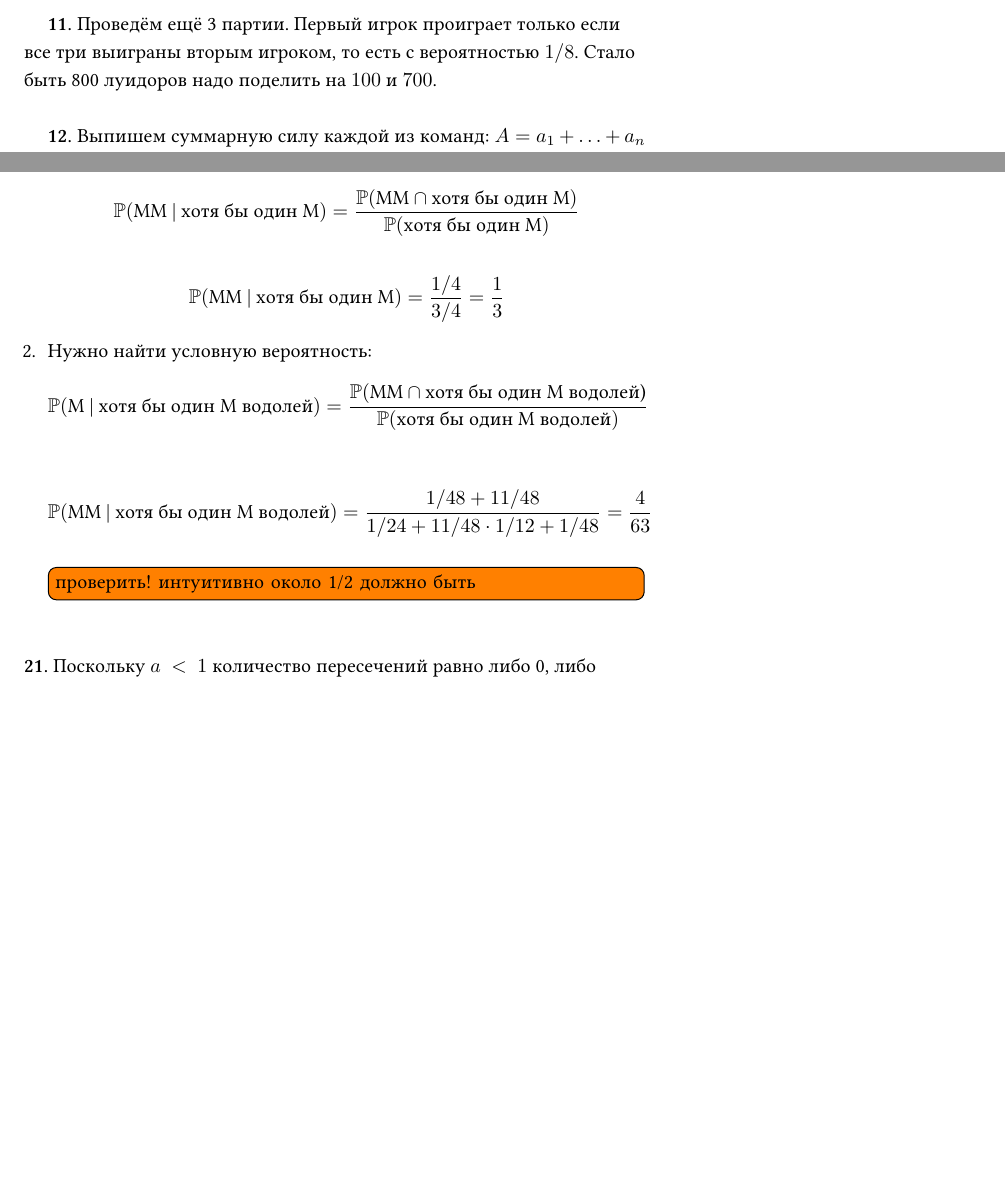
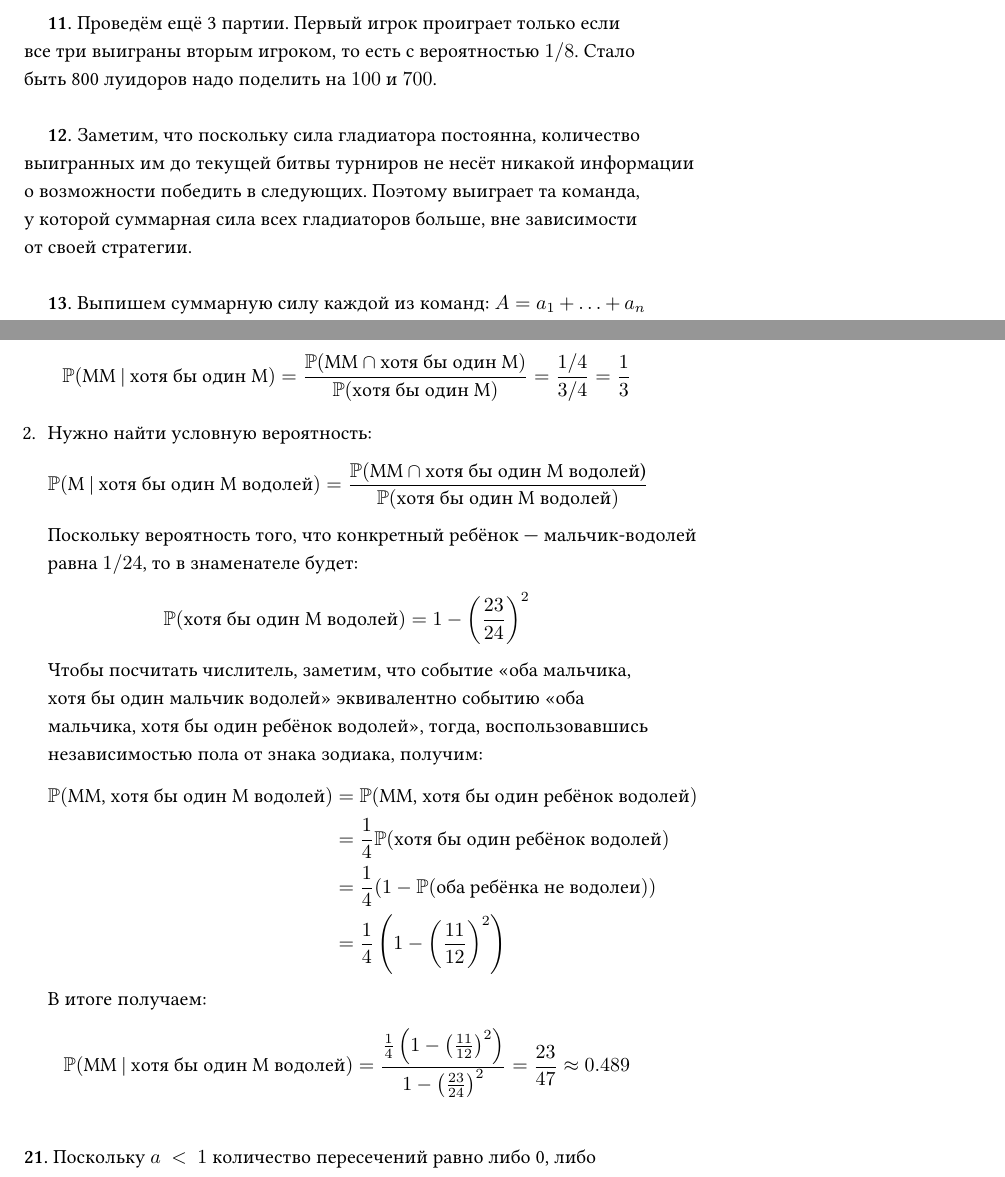
Before and after one commit to bdemeshev/probability_dna, a LaTeX document (probability_dna.tex): two parts of pages 30 and 36 of 59, joined at a grey line, cut so that both start at the same text, the shorter picture padded with empty space. Compiled offline with XeLaTeX.

Commit message:
bug fixed, sol added

```diff
--- a/probability_dna.tex
+++ b/probability_dna.tex
@@ -479,3 +475,5 @@ $\P(\text{фотон в состоянии } \beta \text{ проходит ск
 Как выглядит оптимальная стратегия команды $A$?
 
 \begin{sol}
+Заметим, что поскольку сила гладиатора постоянна, количество выигранных им до текущей битвы турниров не несёт никакой информации о возможности победить в следующих.
+Поэтому выиграет та команда, у которой суммарная сила всех гладиаторов больше, вне зависимости от своей стратегии.
@@ -801,22 +799,20 @@ p(\alpha)=\begin{cases}
 
 Нужно найти условную вероятность:
 \[
-\P(\text{MM | хотя бы один M}) = \frac{\P(\text{MM} \cap \text{хотя бы один M})}{\P(\text{хотя бы один M})}
-\]
-
-\[
-\P(\text{MM | хотя бы один M}) =  \frac {1/4}{3/4} = \frac{1}{3}
-\]
-
+\P(\text{MM | хотя бы один M}) = \frac{\P(\text{MM} \cap \text{хотя бы один M})}{\P(\text{хотя бы один M})} = \frac {1/4}{3/4} = \frac{1}{3}
+\]
 
 \item Нужно найти условную вероятность:
 \[
 \P(\text{M | хотя бы один M водолей}) = \frac{\P(\text{MM} \cap \text{хотя бы один M водолей)}}{\P(\text{хотя бы один M водолей})}
 \]
-
-\[
-\P(\text{MM | хотя бы один M водолей}) =  \frac {1/48 + 11/48}{1/24 + 11/48 \cdot 1/12 + 1/48} = \frac{4}{63}
-\]
-
-\todo[inline]{проверить! интуитивно около 1/2 должно быть}
-
+Поскольку вероятность того, что конкретный ребёнок — мальчик-водолей равна $1/24$, то в знаменателе будет:
+\[
+\P( \text{хотя бы один M водолей}) = 1 - \left(\frac{23}{24}\right)^2
+\]
+Чтобы посчитать числитель, заметим, что событие «оба мальчика, хотя бы один мальчик водолей» эквивалентно событию «оба мальчика, хотя бы один ребёнок водолей», тогда, воспользовавшись независимостью пола от знака зодиака, получим:
+\begin{equation*}
+\begin{split}
+\P(\text{ММ, хотя бы один M водолей}) &=  \P(\text{ММ, хотя бы один ребёнок водолей}) \\
+ &= \frac{1}{4} \P(\text{хотя бы один ребёнок водолей})\\
+  &= \frac{1}{4}(1-\P(\text{оба ребёнка не водолеи})) \\
@@ -823,3 +822,9 @@ p(\alpha)=\begin{cases}
+В итоге получаем:
+\[
+\P(\text{MM | хотя бы один M водолей}) =  \frac{\frac{1}{4}\left(1 - \left(\frac{11}{12}\right)^2\right)}{1 - \left(\frac{23}{24}\right)^2} = \frac{23}{47} \approx 0.489
+\]
+
+%\todo[inline]{проверить! интуитивно около 1/2 должно быть}
 
 \end{enumerate}
 \end{sol}
```
Also changed, not shown: probability_dna.pdf, probability_dna.tex (31 more changed lines).
